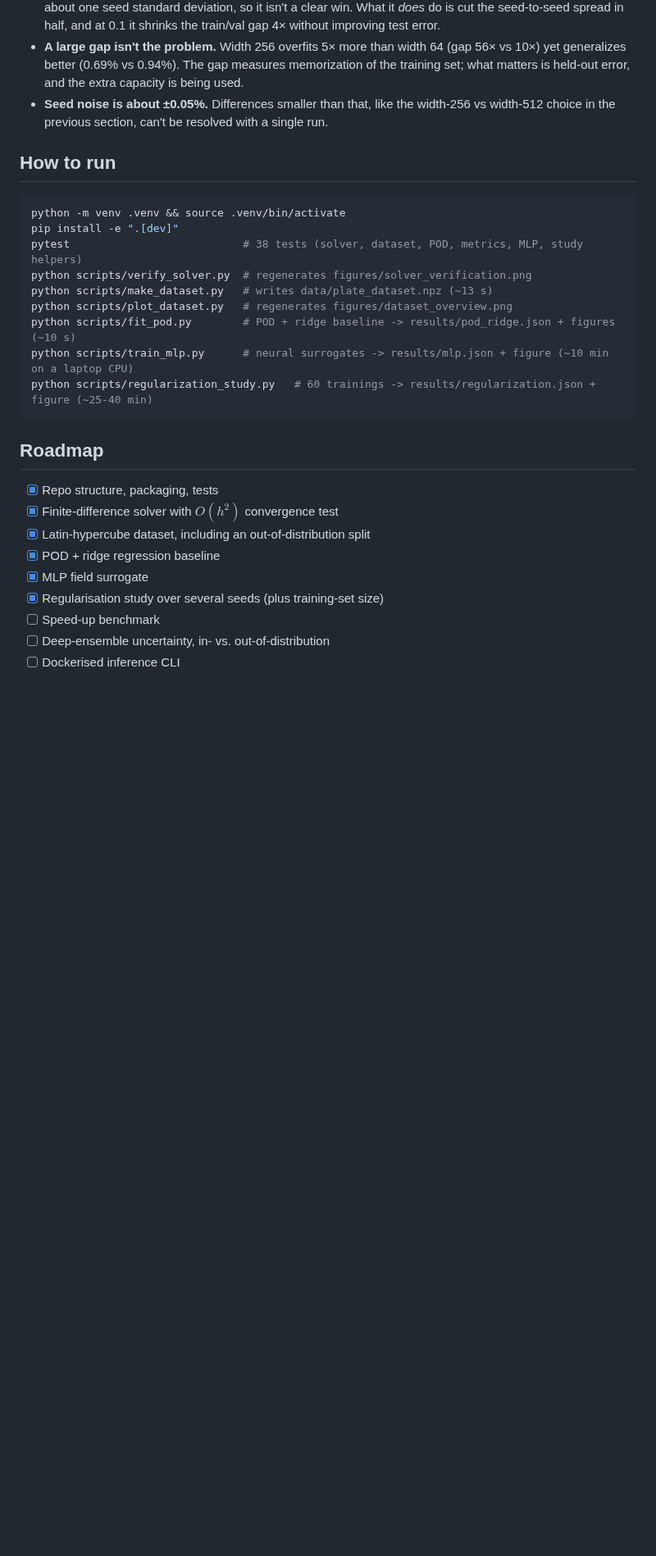
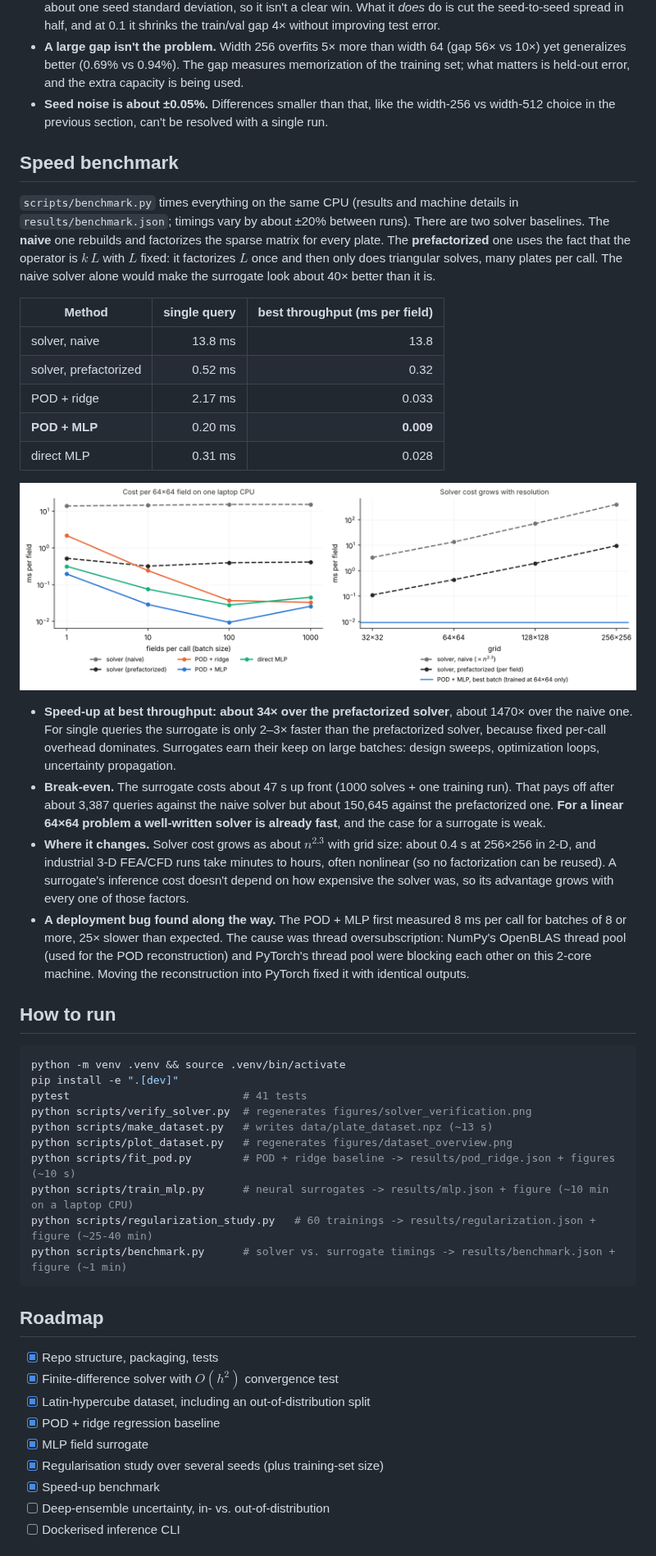
Before and after one commit to Arakjiomar/thermal-plate-surrogate, a Markdown page: README.md, the part around one of its changes. Shown at 82% size. Rendered like a GitHub page; pictures changed too: figures/benchmark.png (added); blank space fills up the shorter version.

````diff
--- a/README.md
+++ b/README.md
@@ -133,18 +133,38 @@ Then, with the best setting (width 256, weight decay 0.01), the training set was
 - **A large gap isn't the problem.** Width 256 overfits 5× more than width 64 (gap 56× vs 10×) yet generalizes better (0.69% vs 0.94%). The gap measures memorization of the training set; what matters is held-out error, and the extra capacity is being used.
 - **Seed noise is about ±0.05%.** Differences smaller than that, like the width-256 vs width-512 choice in the previous section, can't be resolved with a single run.
 
+## Speed benchmark
+
+`scripts/benchmark.py` times everything on the same CPU (results and machine details in `results/benchmark.json`; timings vary by about ±20% between runs). There are two solver baselines. The **naive** one rebuilds and factorizes the sparse matrix for every plate. The **prefactorized** one uses the fact that the operator is $k\,L$ with $L$ fixed: it factorizes $L$ once and then only does triangular solves, many plates per call. The naive solver alone would make the surrogate look about 40× better than it is.
+
+| Method | single query | best throughput (ms per field) |
+|---|---:|---:|
+| solver, naive | 13.8 ms | 13.8 |
+| solver, prefactorized | 0.52 ms | 0.32 |
+| POD + ridge | 2.17 ms | 0.033 |
+| **POD + MLP** | 0.20 ms | **0.009** |
+| direct MLP | 0.31 ms | 0.028 |
+
+![Benchmark](figures/benchmark.png)
+
+- **Speed-up at best throughput: about 34× over the prefactorized solver**, about 1470× over the naive one. For single queries the surrogate is only 2–3× faster than the prefactorized solver, because fixed per-call overhead dominates. Surrogates earn their keep on large batches: design sweeps, optimization loops, uncertainty propagation.
+- **Break-even.** The surrogate costs about 47 s up front (1000 solves + one training run). That pays off after about 3,387 queries against the naive solver but about 150,645 against the prefactorized one. **For a linear 64×64 problem a well-written solver is already fast**, and the case for a surrogate is weak.
+- **Where it changes.** Solver cost grows as about $n^{2.3}$ with grid size: about 0.4 s at 256×256 in 2-D, and industrial 3-D FEA/CFD runs take minutes to hours, often nonlinear (so no factorization can be reused). A surrogate's inference cost doesn't depend on how expensive the solver was, so its advantage grows with every one of those factors.
+- **A deployment bug found along the way.** The POD + MLP first measured 8 ms per call for batches of 8 or more, 25× slower than expected. The cause was thread oversubscription: NumPy's OpenBLAS thread pool (used for the POD reconstruction) and PyTorch's thread pool were blocking each other on this 2-core machine. Moving the reconstruction into PyTorch fixed it with identical outputs.
+
 ## How to run
 
 ```bash
 python -m venv .venv && source .venv/bin/activate
 pip install -e ".[dev]"
-pytest                           # 38 tests (solver, dataset, POD, metrics, MLP, study helpers)
+pytest                           # 41 tests
 python scripts/verify_solver.py  # regenerates figures/solver_verification.png
 python scripts/make_dataset.py   # writes data/plate_dataset.npz (~13 s)
 python scripts/plot_dataset.py   # regenerates figures/dataset_overview.png
 python scripts/fit_pod.py        # POD + ridge baseline -> results/pod_ridge.json + figures (~10 s)
 python scripts/train_mlp.py      # neural surrogates -> results/mlp.json + figure (~10 min on a laptop CPU)
 python scripts/regularization_study.py   # 60 trainings -> results/regularization.json + figure (~25-40 min)
+python scripts/benchmark.py      # solver vs. surrogate timings -> results/benchmark.json + figure (~1 min)
 ```
 
 ## Roadmap
@@ -155,7 +175,7 @@ python scripts/regularization_study.py   # 60 trainings -> results/regularizatio
 - [x] POD + ridge regression baseline
 - [x] MLP field surrogate
 - [x] Regularisation study over several seeds (plus training-set size)
-- [ ] Speed-up benchmark
+- [x] Speed-up benchmark
 - [ ] Deep-ensemble uncertainty, in- vs. out-of-distribution
 - [ ] Dockerised inference CLI
 
````
Also changed, not shown: other parts of README.md (+1 -1 lines), 5 other files.
